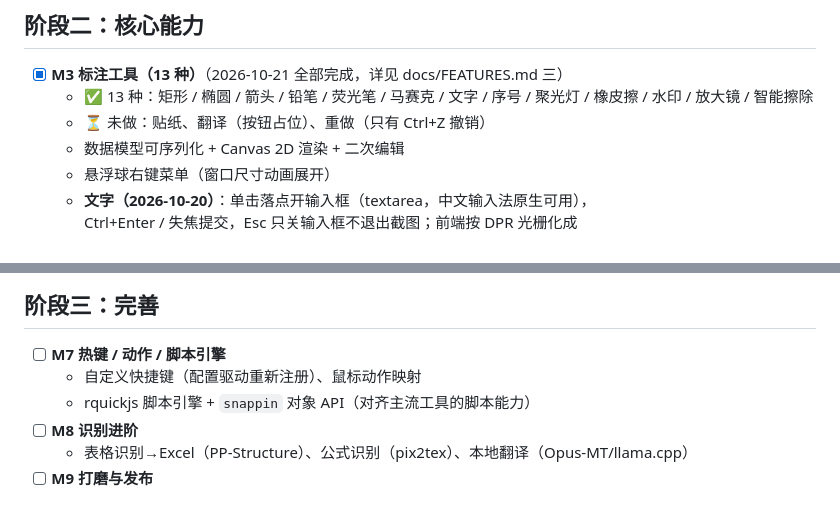
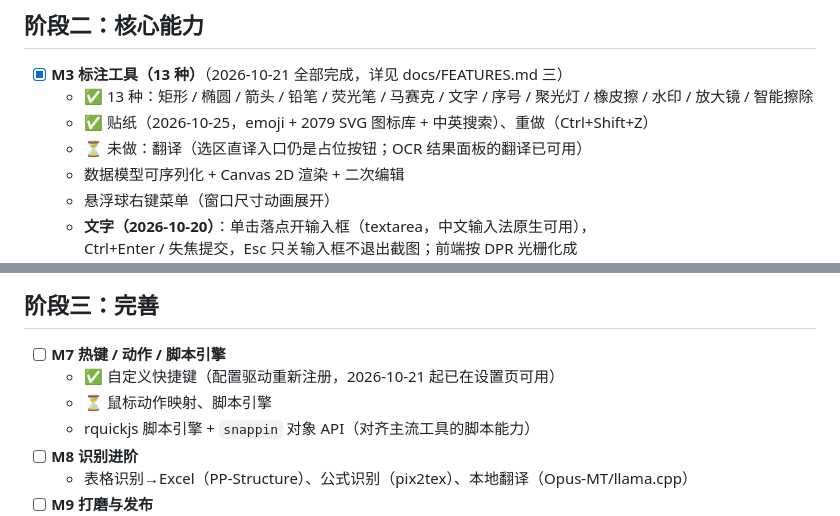
Before and after one commit to dskcvip/SnapPin, a Markdown page: docs/ROADMAP.md, 2 parts joined by grey strips. GitHub-like rendering.

```diff
--- a/docs/ROADMAP.md
+++ b/docs/ROADMAP.md
@@ -25,7 +25,8 @@
 - [x] **M3 标注工具（13 种）**（2026-10-21 全部完成，详见 docs/FEATURES.md 三）
   - ✅ 13 种：矩形 / 椭圆 / 箭头 / 铅笔 / 荧光笔 / 马赛克 / 文字 / 序号 / 聚光灯 /
     橡皮擦 / 水印 / 放大镜 / 智能擦除
-  - ⏳ 未做：贴纸、翻译（按钮占位）、重做（只有 Ctrl+Z 撤销）
+  - ✅ 贴纸（2026-10-25，emoji + 2079 SVG 图标库 + 中英搜索）、重做（Ctrl+Shift+Z）
+  - ⏳ 未做：翻译（选区直译入口仍是占位按钮；OCR 结果面板的翻译已可用）
   - 数据模型可序列化 + Canvas 2D 渲染 + 二次编辑
   - 悬浮球右键菜单（窗口尺寸动画展开）
   - **文字（2026-10-20）**：单击落点开输入框（textarea，中文输入法原生可用），
@@ -64,7 +65,8 @@
 ## 阶段三：完善
 
 - [ ] **M7 热键 / 动作 / 脚本引擎**
-  - 自定义快捷键（配置驱动重新注册）、鼠标动作映射
+  - ✅ 自定义快捷键（配置驱动重新注册，2026-10-21 起已在设置页可用）
+  - ⏳ 鼠标动作映射、脚本引擎
   - rquickjs 脚本引擎 + `snappin` 对象 API（对齐主流工具的脚本能力）
 - [ ] **M8 识别进阶**
   - 表格识别→Excel（PP-Structure）、公式识别（pix2tex）、本地翻译（Opus-MT/llama.cpp）
```
Also changed, not shown: docs/FEATURES.md (+9 -7 lines).
